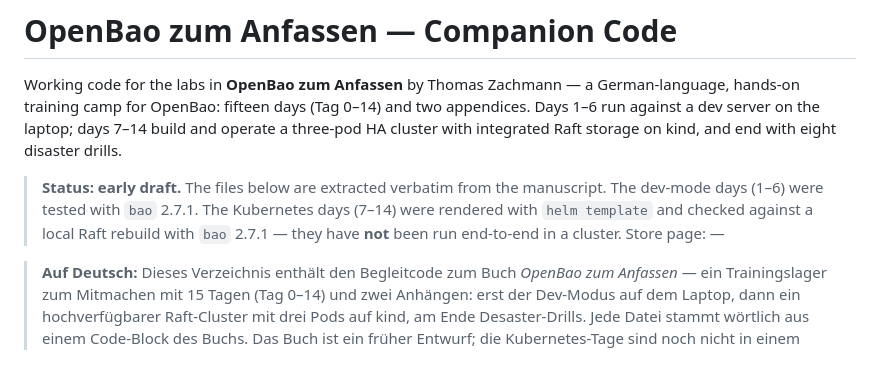
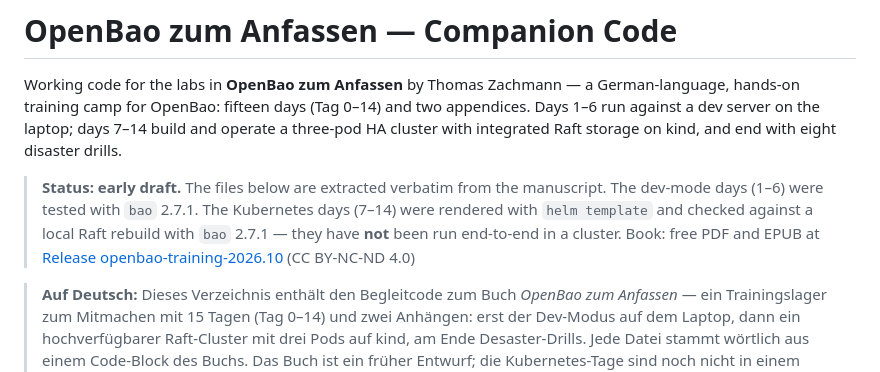
Before and after one commit to thomaszachmann/books, a Markdown page: openbao-training/README.md, the part around the change. GitHub-like rendering.

```diff
--- a/openbao-training/README.md
+++ b/openbao-training/README.md
@@ -10,7 +10,7 @@ Raft storage on kind, and end with eight disaster drills.
 > manuscript. The dev-mode days (1–6) were tested with `bao` 2.7.1. The
 > Kubernetes days (7–14) were rendered with `helm template` and checked
 > against a local Raft rebuild with `bao` 2.7.1 — they have **not** been
-> run end-to-end in a cluster. Store page: —
+> run end-to-end in a cluster. Book: free PDF and EPUB at [Release openbao-training-2026.10](https://github.com/thomaszachmann/books/releases/tag/openbao-training-2026.10) (CC BY-NC-ND 4.0)
 
 > **Auf Deutsch:** Dieses Verzeichnis enthält den Begleitcode zum Buch
 > *OpenBao zum Anfassen* — ein Trainingslager zum Mitmachen mit 15 Tagen
```
Also changed, not shown: README.md (+13 -3 lines), supply-chain-training/README.md (+1 -1 lines).
